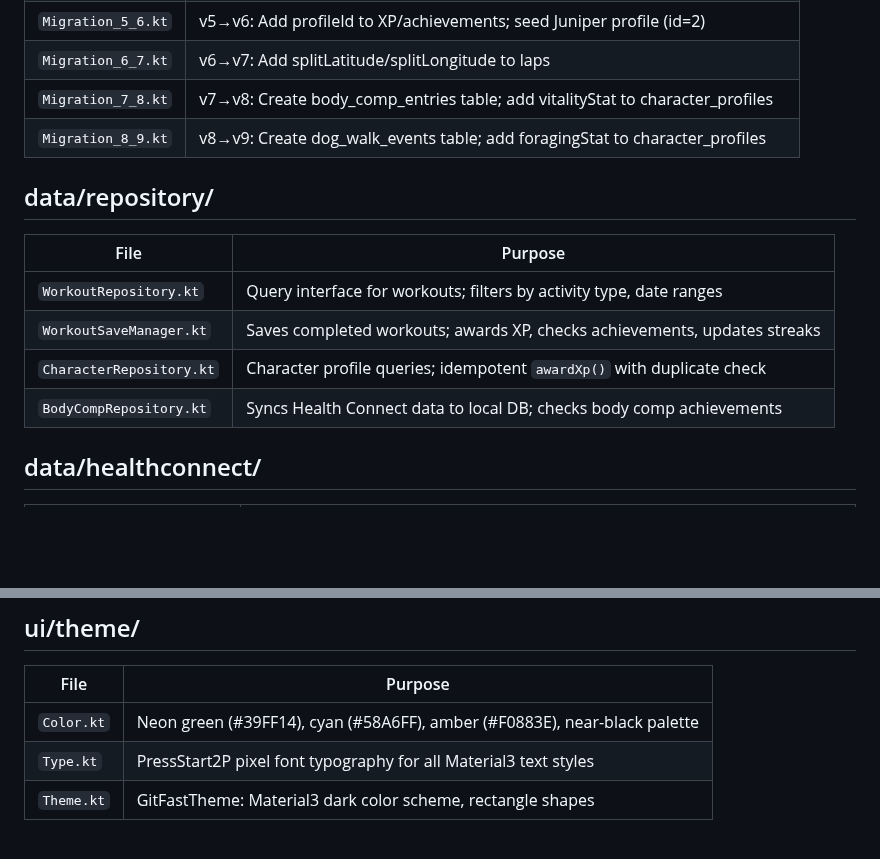
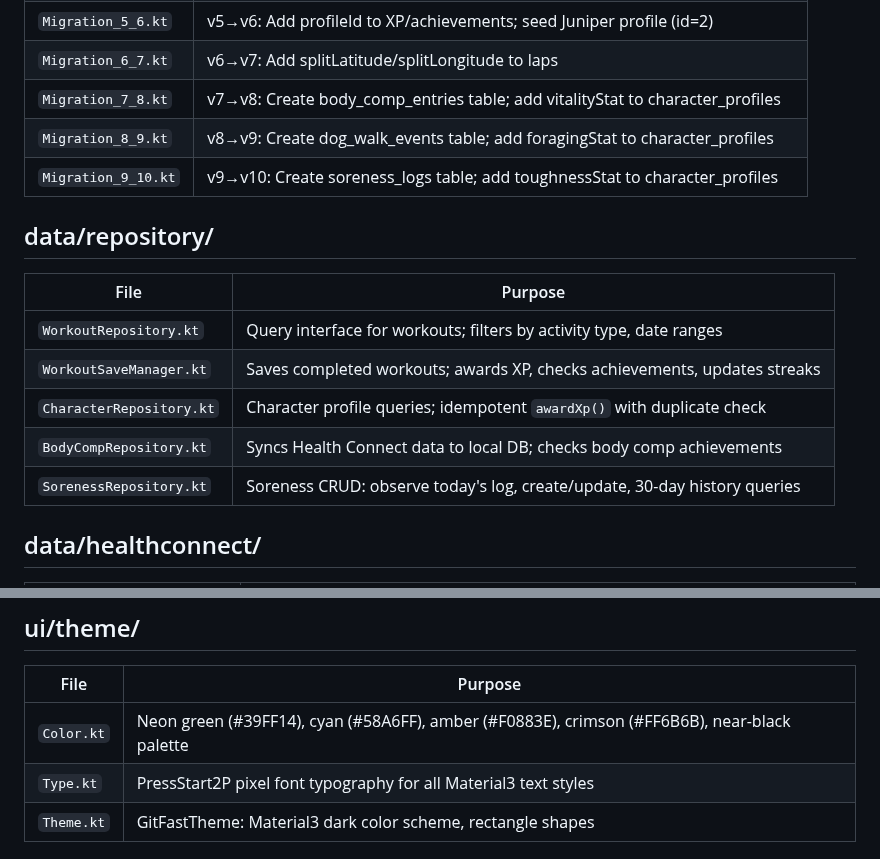
Before and after one commit to Rijid356/git-fast, a Markdown page: FILE_MANIFEST.md, 2 parts joined by grey strips. GitHub-like rendering; blank space fills up the shorter version.

```diff
--- a/FILE_MANIFEST.md
+++ b/FILE_MANIFEST.md
@@ -147,6 +153,7 @@ All paths relative to `app/src/main/java/com/gitfast/app/` unless noted otherwis
 | `Migration_6_7.kt` | v6→v7: Add splitLatitude/splitLongitude to laps |
 | `Migration_7_8.kt` | v7→v8: Create body_comp_entries table; add vitalityStat to character_profiles |
 | `Migration_8_9.kt` | v8→v9: Create dog_walk_events table; add foragingStat to character_profiles |
+| `Migration_9_10.kt` | v9→v10: Create soreness_logs table; add toughnessStat to character_profiles |
 
 ## data/repository/
 
@@ -156,6 +163,7 @@ All paths relative to `app/src/main/java/com/gitfast/app/` unless noted otherwis
 | `WorkoutSaveManager.kt` | Saves completed workouts; awards XP, checks achievements, updates streaks |
 | `CharacterRepository.kt` | Character profile queries; idempotent `awardXp()` with duplicate check |
 | `BodyCompRepository.kt` | Syncs Health Connect data to local DB; checks body comp achievements |
+| `SorenessRepository.kt` | Soreness CRUD: observe today's log, create/update, 30-day history queries |
 
 ## data/healthconnect/
 
@@ -175,7 +183,7 @@ All paths relative to `app/src/main/java/com/gitfast/app/` unless noted otherwis
 
 | File | Purpose |
 |------|---------|
-| `Color.kt` | Neon green (#39FF14), cyan (#58A6FF), amber (#F0883E), near-black palette |
+| `Color.kt` | Neon green (#39FF14), cyan (#58A6FF), amber (#F0883E), crimson (#FF6B6B), near-black palette |
 | `Type.kt` | PressStart2P pixel font typography for all Material3 text styles |
 | `Theme.kt` | GitFastTheme: Material3 dark color scheme, rectangle shapes |
 
```
Also changed, not shown: other parts of FILE_MANIFEST.md (+15 -1 lines).
